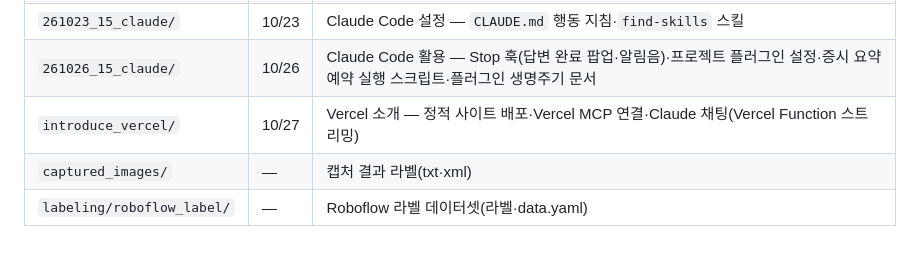
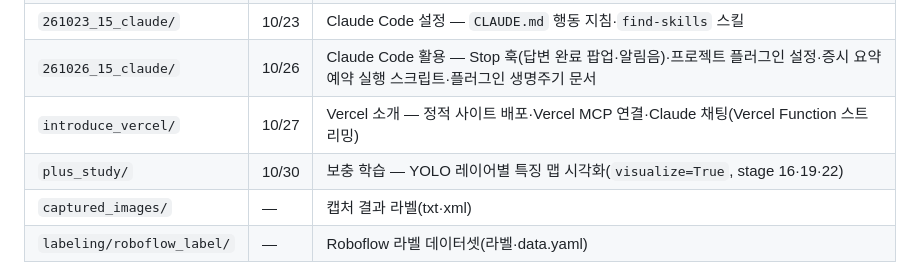
Before and after one commit to aijinikim/261014_1127_woori, a Markdown page: README.md, the part around the change. Rendered like a GitHub page.

Commit message:
docs(README.md): 폴더 구조 갱신 — plus_study 추가
- plus_study/ (10/30) 행 추가

Co-Authored-By: Claude Opus 5.5 <noreply@anthropic.com>

```diff
--- a/README.md
+++ b/README.md
@@ -69,6 +69,7 @@
 | `261023_15_claude/` | 10/23 | Claude Code 설정 — `CLAUDE.md` 행동 지침·`find-skills` 스킬 |
 | `261026_15_claude/` | 10/26 | Claude Code 활용 — Stop 훅(답변 완료 팝업·알림음)·프로젝트 플러그인 설정·증시 요약 예약 실행 스크립트·플러그인 생명주기 문서 |
 | `introduce_vercel/` | 10/27 | Vercel 소개 — 정적 사이트 배포·Vercel MCP 연결·Claude 채팅(Vercel Function 스트리밍) |
+| `plus_study/` | 10/30 | 보충 학습 — YOLO 레이어별 특징 맵 시각화(`visualize=True`, stage 16·19·22) |
 | `captured_images/` | — | 캡처 결과 라벨(txt·xml) |
 | `labeling/roboflow_label/` | — | Roboflow 라벨 데이터셋(라벨·data.yaml) |
 
```
